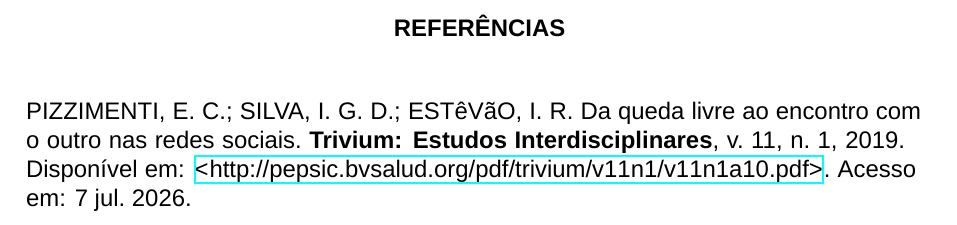
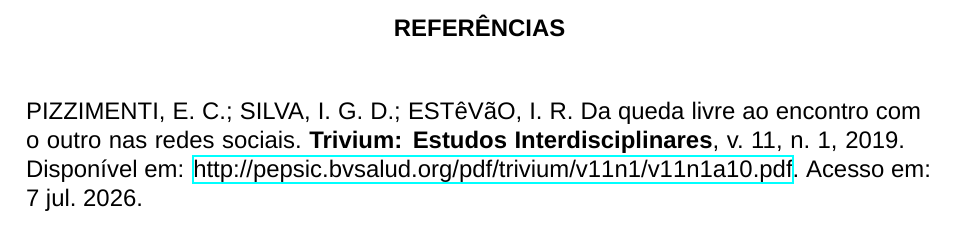
Before and after one commit to luascfl/codex_latex_abnt, a LaTeX thesis (tmp_sintese_pizzimenti_2019/template_resenha.tex): part of page 10 of 10, cut so that both start at the same text. Compiled offline with XeLaTeX; a missing font is replaced by an installed copy or a similar font.

Commit message:
fix abnt reference entry and remove url angle brackets

```diff
--- a/tmp_sintese_pizzimenti_2019/template_resenha.tex
+++ b/tmp_sintese_pizzimenti_2019/template_resenha.tex
@@ -201,6 +201,8 @@
 \renewcommand{\cftdotsep}{1}
 
 % --- Referências ---
+\renewcommand{\UrlLeft}{}
+\renewcommand{\UrlRight}{}
 \renewcommand{\bibname}{\textbf{\MakeUppercase{REFERÊNCIAS}}}
 \providecommand{\autorcite}{}
 \RenewDocumentCommand{\autorcite}{s O{} m}{%
```
Also changed, not shown: .context/docs/planning_gsd/STATE.md, tmp_sintese_pizzimenti_2019/template_resenha.pdf, 2 other files.
